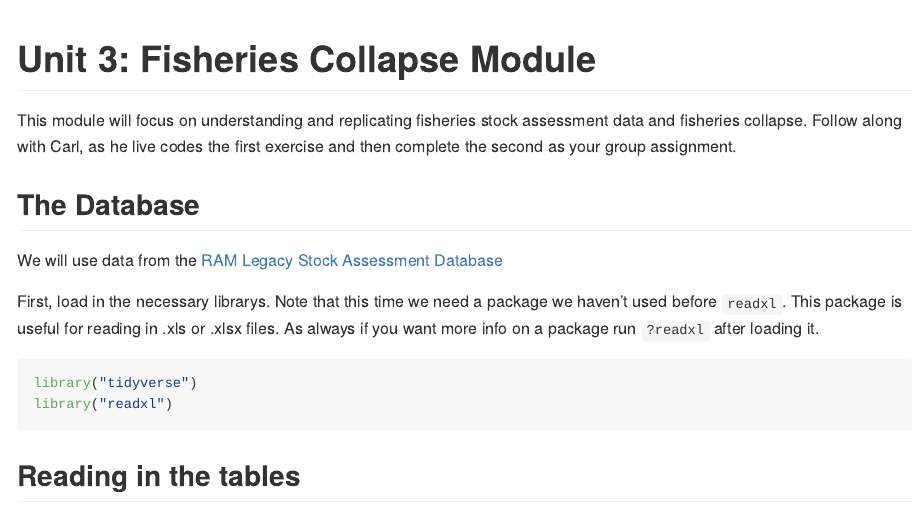
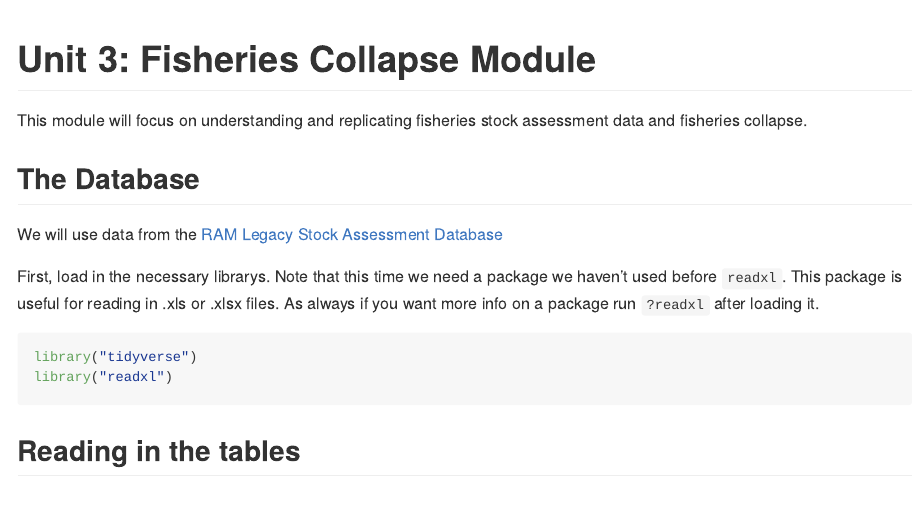
Before and after one commit to espm-157/fish-template, an R Markdown document (assignment/fish-assignment.Rmd): the page in a window 1100 px wide, from its top. Rendered offline with R 4.5, knitr and Pandoc, with nearby package versions; some code elsewhere in the file could not run offline; long lines of code are wrapped.

Commit message:
Update fish-assignment.Rmd

```diff
--- a/assignment/fish-assignment.Rmd
+++ b/assignment/fish-assignment.Rmd
@@ -8,8 +8,7 @@ knitr::opts_chunk$set(message = FALSE)
 # Unit 3: Fisheries Collapse Module
 
 This module will focus on understanding and replicating
-fisheries stock assessment data and fisheries collapse. Follow along with Carl,
-as he live codes the first exercise and then complete the second as your group assignment.
+fisheries stock assessment data and fisheries collapse.
 
 ## The Database
 
```
